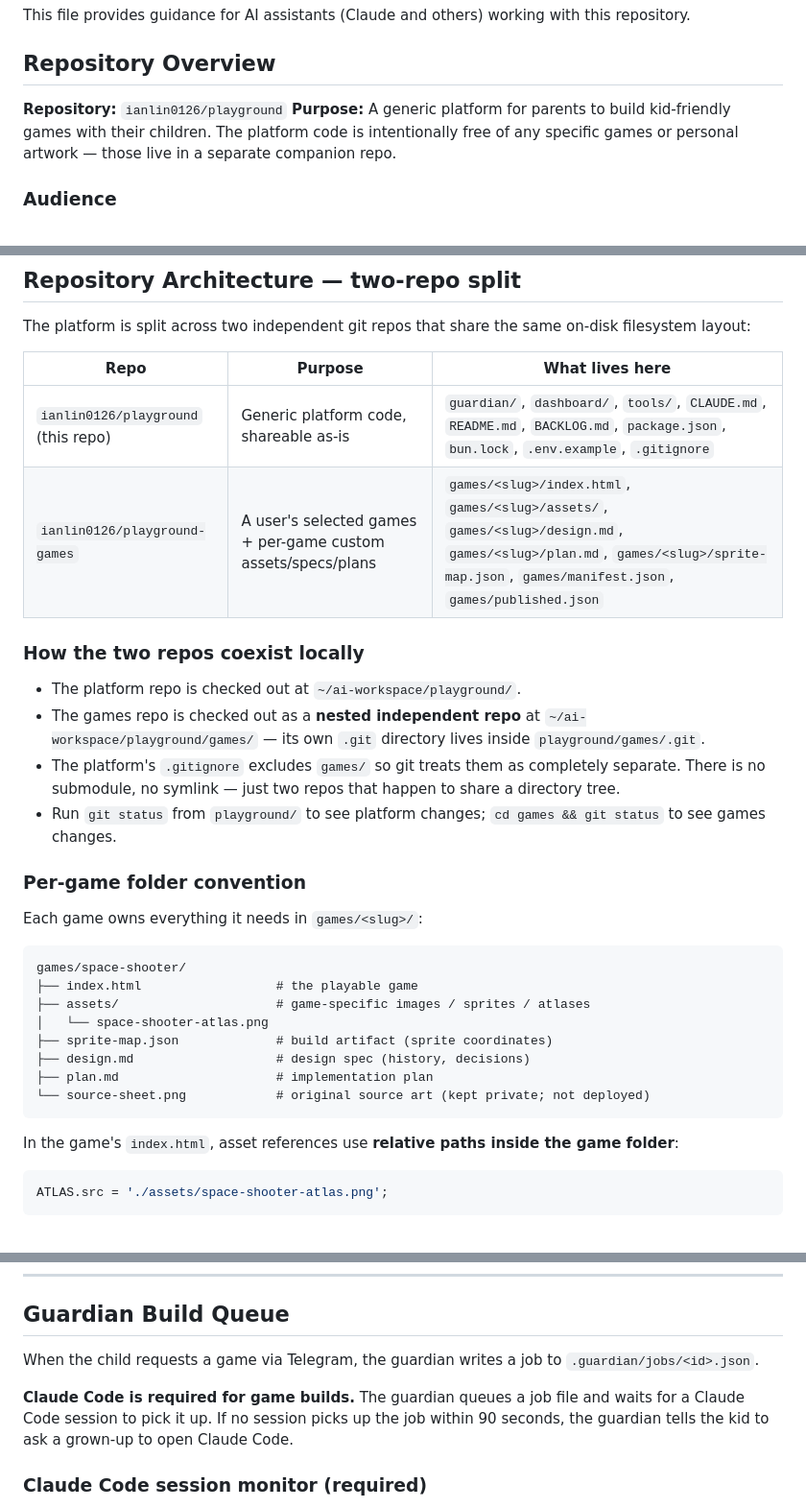
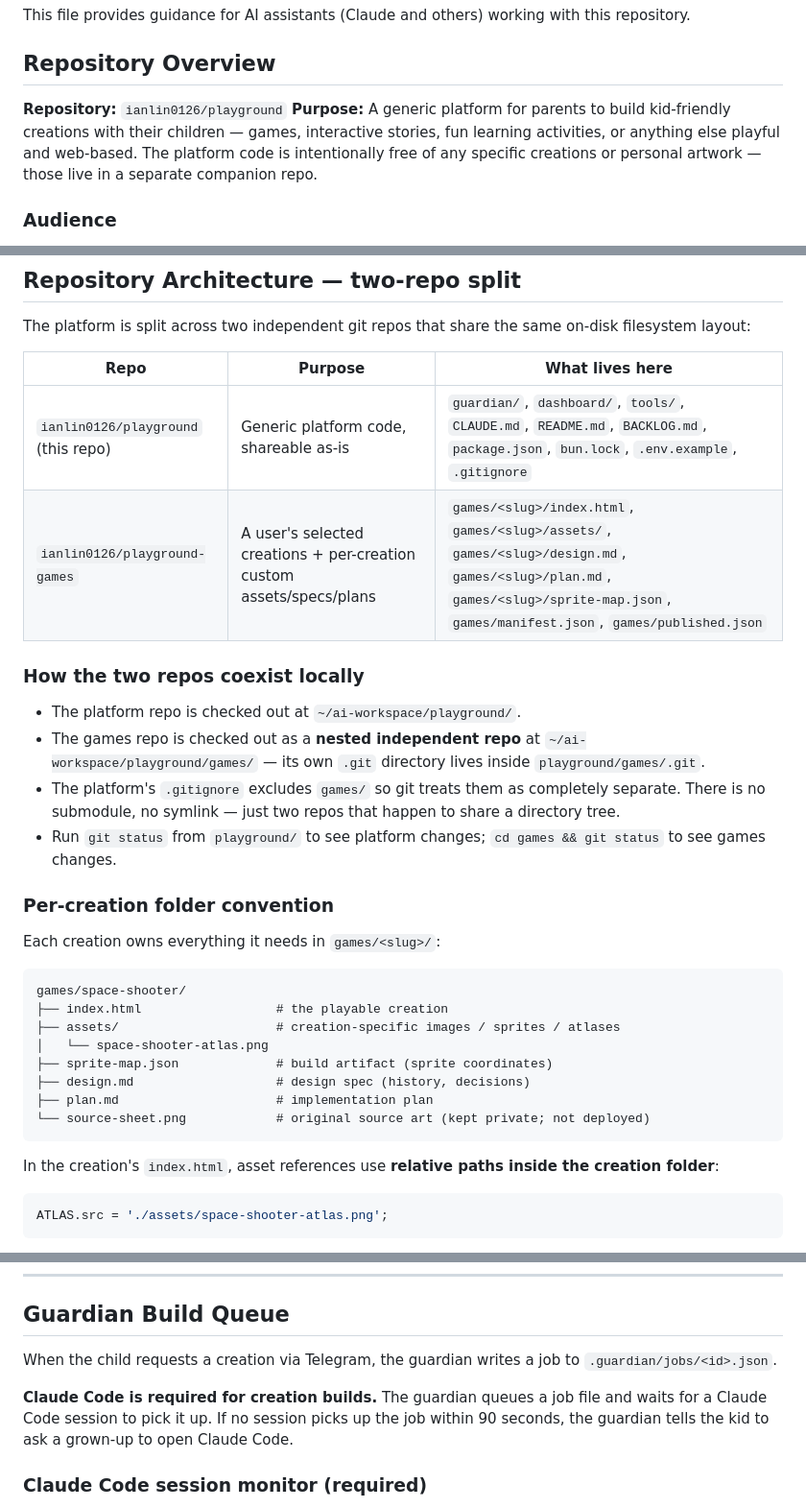
Before and after one commit to ianlin0126/playground, a Markdown page: CLAUDE.md, 3 parts joined by grey strips. Shown at 96% size. Drawn GitHub-style.

````diff
--- a/CLAUDE.md
+++ b/CLAUDE.md
@@ -5,7 +5,7 @@ This file provides guidance for AI assistants (Claude and others) working with t
 ## Repository Overview
 
 **Repository:** `ianlin0126/playground`
-**Purpose:** A generic platform for parents to build kid-friendly games with their children. The platform code is intentionally free of any specific games or personal artwork — those live in a separate companion repo.
+**Purpose:** A generic platform for parents to build kid-friendly creations with their children — games, interactive stories, fun learning activities, or anything else playful and web-based. The platform code is intentionally free of any specific creations or personal artwork — those live in a separate companion repo.
 
 ### Audience
 
@@ -23,7 +23,7 @@ The platform is split across two independent git repos that share the same on-di
 | Repo | Purpose | What lives here |
 |---|---|---|
 | `ianlin0126/playground` (this repo) | Generic platform code, shareable as-is | `guardian/`, `dashboard/`, `tools/`, `CLAUDE.md`, `README.md`, `BACKLOG.md`, `package.json`, `bun.lock`, `.env.example`, `.gitignore` |
-| `ianlin0126/playground-games` | A user's selected games + per-game custom assets/specs/plans | `games/<slug>/index.html`, `games/<slug>/assets/`, `games/<slug>/design.md`, `games/<slug>/plan.md`, `games/<slug>/sprite-map.json`, `games/manifest.json`, `games/published.json` |
+| `ianlin0126/playground-games` | A user's selected creations + per-creation custom assets/specs/plans | `games/<slug>/index.html`, `games/<slug>/assets/`, `games/<slug>/design.md`, `games/<slug>/plan.md`, `games/<slug>/sprite-map.json`, `games/manifest.json`, `games/published.json` |
 
 ### How the two repos coexist locally
 
@@ -32,14 +32,14 @@ The platform is split across two independent git repos that share the same on-di
 - The platform's `.gitignore` excludes `games/` so git treats them as completely separate. There is no submodule, no symlink — just two repos that happen to share a directory tree.
 - Run `git status` from `playground/` to see platform changes; `cd games && git status` to see games changes.
 
-### Per-game folder convention
+### Per-creation folder convention
 
-Each game owns everything it needs in `games/<slug>/`:
+Each creation owns everything it needs in `games/<slug>/`:
 
 ```
 games/space-shooter/
-├── index.html                  # the playable game
-├── assets/                     # game-specific images / sprites / atlases
+├── index.html                  # the playable creation
+├── assets/                     # creation-specific images / sprites / atlases
 │   └── space-shooter-atlas.png
 ├── sprite-map.json             # build artifact (sprite coordinates)
 ├── design.md                   # design spec (history, decisions)
@@ -47,7 +47,7 @@ games/space-shooter/
 └── source-sheet.png            # original source art (kept private; not deployed)
 ```
 
-In the game's `index.html`, asset references use **relative paths inside the game folder**:
+In the creation's `index.html`, asset references use **relative paths inside the creation folder**:
 
 ```js
 ATLAS.src = './assets/space-shooter-atlas.png';
@@ -266,9 +266,9 @@ All features, copy, and assets must be appropriate for children ~8 years old.
 
 ## Guardian Build Queue
 
-When the child requests a game via Telegram, the guardian writes a job to `.guardian/jobs/<id>.json`.
+When the child requests a creation via Telegram, the guardian writes a job to `.guardian/jobs/<id>.json`.
 
-**Claude Code is required for game builds.** The guardian queues a job file and waits for a Claude Code session to pick it up. If no session picks up the job within 90 seconds, the guardian tells the kid to ask a grown-up to open Claude Code.
+**Claude Code is required for creation builds.** The guardian queues a job file and waits for a Claude Code session to pick it up. If no session picks up the job within 90 seconds, the guardian tells the kid to ask a grown-up to open Claude Code.
 
 ### Claude Code session monitor (required)
 
````
Also changed, not shown: other parts of CLAUDE.md (+13 -13 lines), 1 other file.
